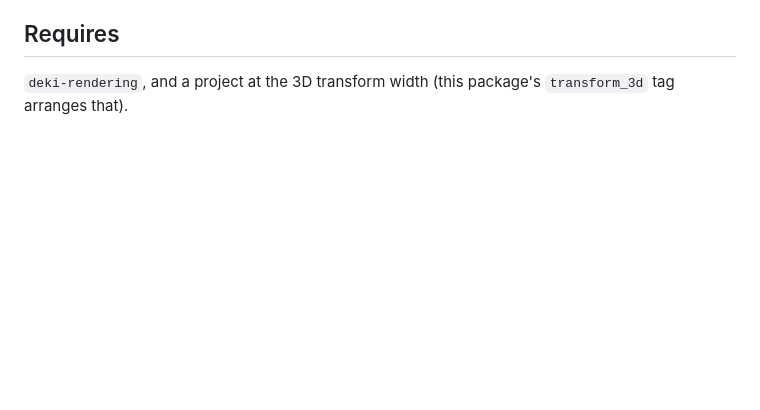
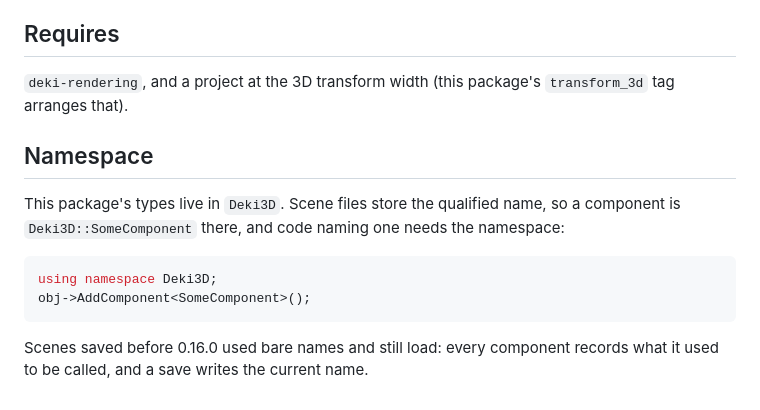
Before and after one commit to dekiengine/deki-3d, a Markdown page: README.md, the part around the change. Drawn GitHub-style; blank space fills up the shorter version.

Commit message:
README says which namespace the components live in
Every component moved into the package's namespace in 0.16.0, and the READMEs
still told people to write the bare name.

Co-Authored-By: Claude Opus 5 <noreply@anthropic.com>

````diff
--- a/README.md
+++ b/README.md
@@ -68,3 +68,17 @@ worth having.
 
 `deki-rendering`, and a project at the 3D transform width (this package's
 `transform_3d` tag arranges that).
+
+## Namespace
+
+This package's types live in `Deki3D`. Scene files store the qualified
+name, so a component is `Deki3D::SomeComponent` there, and code naming one
+needs the namespace:
+
+```cpp
+using namespace Deki3D;
+obj->AddComponent<SomeComponent>();
+```
+
+Scenes saved before 0.16.0 used bare names and still load: every component
+records what it used to be called, and a save writes the current name.
````
